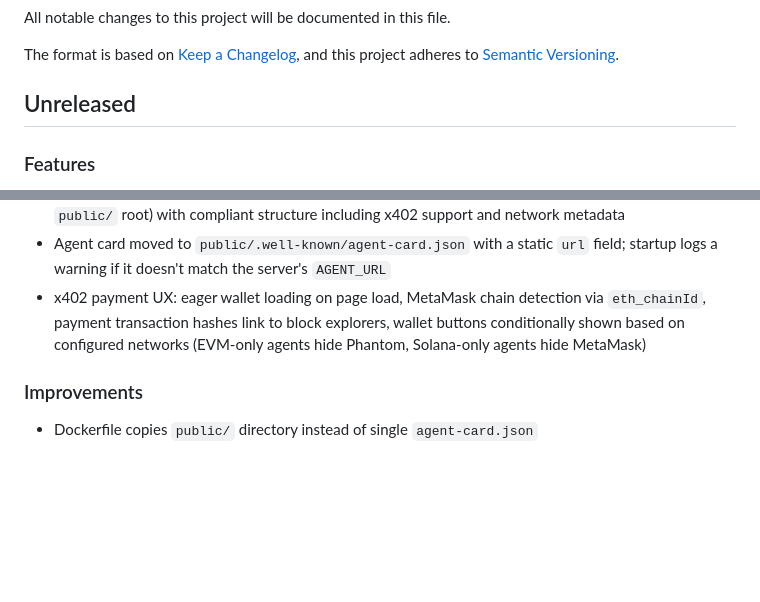
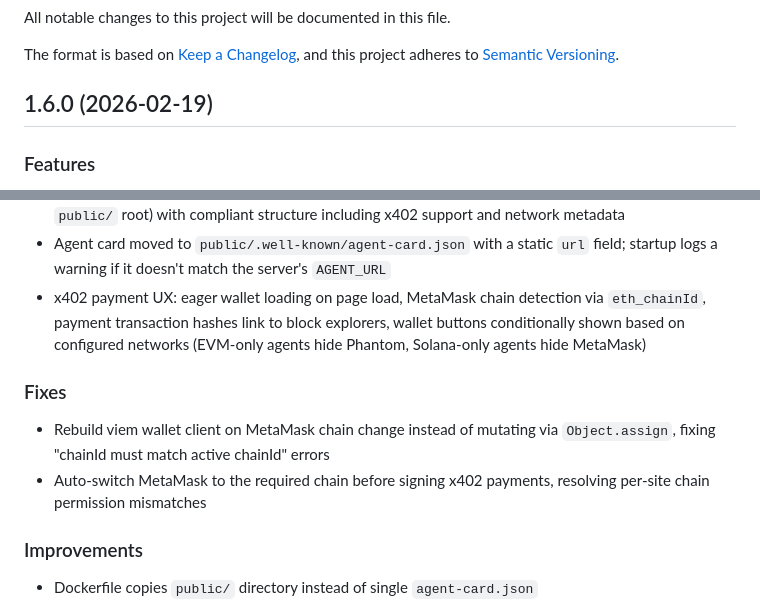
Before and after one commit to warden-protocol/warden-code, a Markdown page: CHANGELOG.md, 2 parts joined by grey strips. Rendered like a GitHub page; blank space fills up the shorter version.

Commit message:
docs: add chain-switch fix to CHANGELOG

```diff
--- a/CHANGELOG.md
+++ b/CHANGELOG.md
@@ -5,7 +5,7 @@ All notable changes to this project will be documented in this file.
 The format is based on [Keep a Changelog](https://keepachangelog.com/),
 and this project adheres to [Semantic Versioning](https://semver.org/).
 
-## Unreleased
+## 1.6.0 (2026-02-19)
 
 ### Features
 
@@ -14,6 +14,11 @@ and this project adheres to [Semantic Versioning](https://semver.org/).
 - ERC-8004 agent registration: scaffolds `agent-registration.json` (in `public/.well-known/` and `public/` root) with compliant structure including x402 support and network metadata
 - Agent card moved to `public/.well-known/agent-card.json` with a static `url` field; startup logs a warning if it doesn't match the server's `AGENT_URL`
 - x402 payment UX: eager wallet loading on page load, MetaMask chain detection via `eth_chainId`, payment transaction hashes link to block explorers, wallet buttons conditionally shown based on configured networks (EVM-only agents hide Phantom, Solana-only agents hide MetaMask)
+
+### Fixes
+
+- Rebuild viem wallet client on MetaMask chain change instead of mutating via `Object.assign`, fixing "chainId must match active chainId" errors
+- Auto-switch MetaMask to the required chain before signing x402 payments, resolving per-site chain permission mismatches
 
 ### Improvements
 
```
